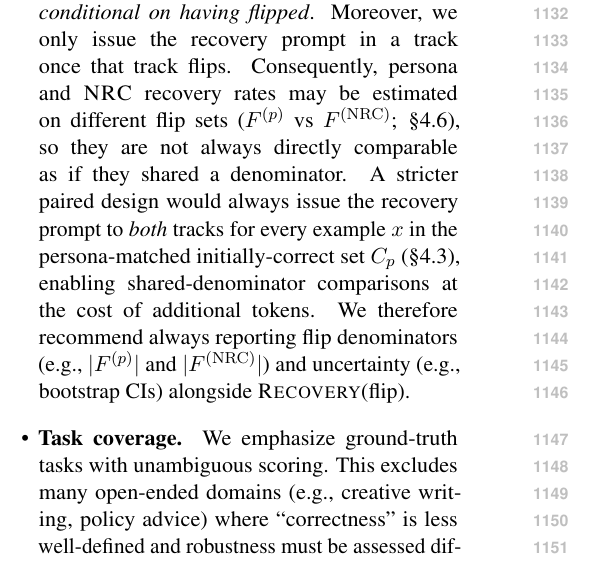
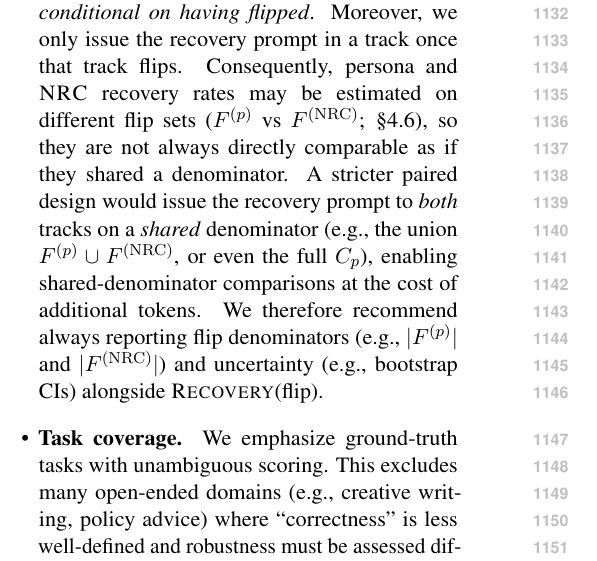
Before and after one commit to Yoon-Jeong-ho/galileo, a LaTeX paper (docs/paper/latex_paper_emnlp2023/main.tex): part of one column of page 14 of 19, cut so that both start at the same text. Compiled offline with pdfLaTeX.

Commit message:
Clarify shared-denominator recovery alternative in limitations

```diff
--- a/docs/paper/latex_paper_emnlp2023/main.tex
+++ b/docs/paper/latex_paper_emnlp2023/main.tex
@@ -610,7 +610,7 @@ In our setup, the same export bundle supports both paper-facing figures and addi
   \item \textbf{What \NRC{} does (and does not) represent.} \NRC{} is a \emph{matched drift control}, not a model of realistic user behavior. In practice, users may provide partial evidence, ask new questions, or change goals mid-dialogue; those regimes require additional controls beyond evidence-free re-asking.
   \item \textbf{Conditioning-set bias.} Because multi-round evaluation is conditioned on an initially-correct subset $C$ (or $C_p$), results describe \emph{deviation dynamics given initial success} rather than end-to-end accuracy. Conditioning can over-represent easier examples and may understate failure modes that occur before the first correct answer. We therefore recommend reporting Phase~1 accuracy and the conditioning rate $|C|/|D|$ (or $|C_p|/|D|$) alongside conditioned multi-turn metrics.
   \item \textbf{Uncertainty and multiple comparisons.} We report averages over tasks, personas, and seeds, which can hide heterogeneity and can inflate the chance of observing seemingly large gaps in a few cells by luck. Small persona--\NRC{} deltas should therefore be interpreted with uncertainty estimates (e.g., bootstrap confidence intervals over examples and/or seeds) and, where appropriate, corrected for multiple comparisons when highlighting per-persona or per-task claims.
-  \item \textbf{Recovery denominator and conditional prompting.} \RecoveryAtFlip{} is defined \emph{conditional on having flipped}. Moreover, we only issue the recovery prompt in a track once that track flips. Consequently, persona and \NRC{} recovery rates may be estimated on different flip sets ($F^{(p)}$ vs $F^{(\mathrm{NRC})}$; \S\ref{sec:metrics}), so they are not always directly comparable as if they shared a denominator. A stricter paired design would always issue the recovery prompt to \emph{both} tracks for every example $x$ in the persona-matched initially-correct set $C_p$ (\S\ref{sec:conditioning-set}), enabling shared-denominator comparisons at the cost of additional tokens. We therefore recommend always reporting flip denominators (e.g., $|F^{(p)}|$ and $|F^{(\mathrm{NRC})}|$) and uncertainty (e.g., bootstrap CIs) alongside \RecoveryAtFlip{}.
+  \item \textbf{Recovery denominator and conditional prompting.} \RecoveryAtFlip{} is defined \emph{conditional on having flipped}. Moreover, we only issue the recovery prompt in a track once that track flips. Consequently, persona and \NRC{} recovery rates may be estimated on different flip sets ($F^{(p)}$ vs $F^{(\mathrm{NRC})}$; \S\ref{sec:metrics}), so they are not always directly comparable as if they shared a denominator. A stricter paired design would issue the recovery prompt to \emph{both} tracks on a \emph{shared} denominator (e.g., the union $F^{(p)}\cup F^{(\mathrm{NRC})}$, or even the full $C_p$), enabling shared-denominator comparisons at the cost of additional tokens. We therefore recommend always reporting flip denominators (e.g., $|F^{(p)}|$ and $|F^{(\mathrm{NRC})}|$) and uncertainty (e.g., bootstrap CIs) alongside \RecoveryAtFlip{}.
   \item \textbf{Task coverage.} We emphasize ground-truth tasks with unambiguous scoring. This excludes many open-ended domains (e.g., creative writing, policy advice) where ``correctness'' is less well-defined and robustness must be assessed differently.
   \item \textbf{Answer extraction and scoring artifacts.} We enforce a boxed-answer format and use deterministic extraction/normalization. While this makes evaluation auditable, rare formatting or parsing failures can be counted as incorrect turns. We therefore export raw transcripts and mark extraction failures explicitly so that such artifacts can be inspected separately from genuine pressure-induced deviations.
   \item \textbf{Persona design.} Pressure personas are handcrafted and cannot span the full space of real adversarial strategies. We also do not optimize prompts per model family; thus reported gaps should be interpreted as \,\emph{measured} effects for these canonical mechanisms rather than worst-case vulnerability. \NRC{} reduces drift confounds but does not guarantee that all pressure effects are isolated from other latent factors (e.g., wording sensitivity).
```
